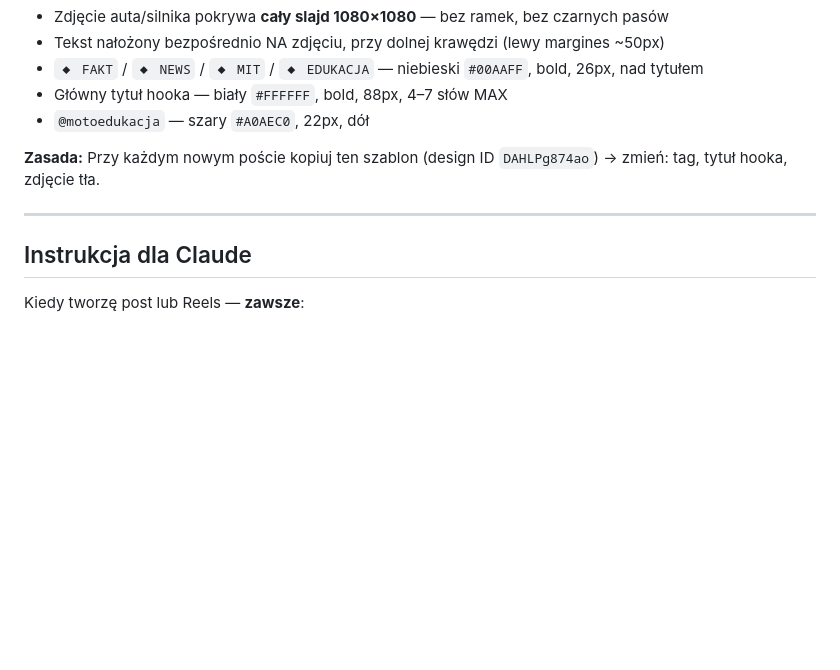
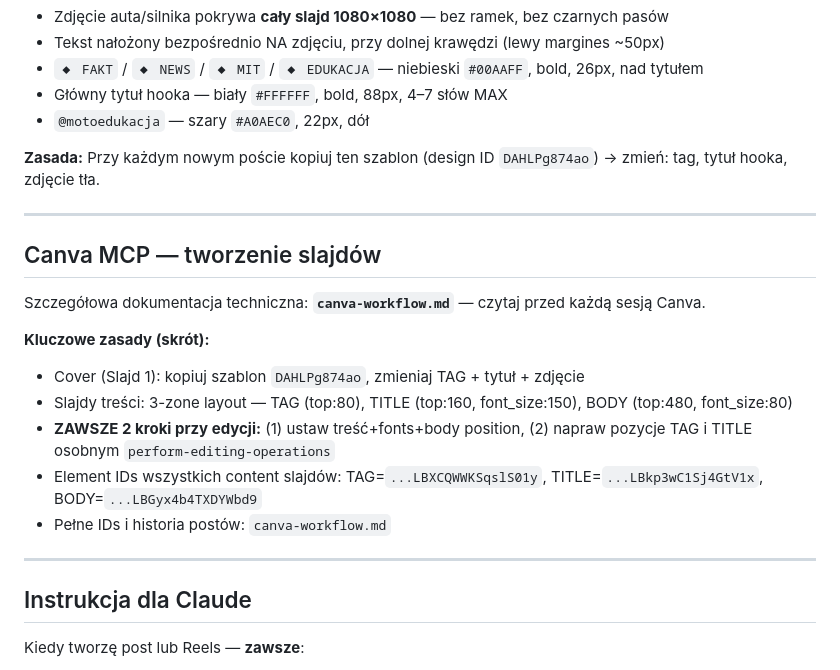
Before and after one commit to fordfiesta2014/kupauto, a Markdown page: CLAUDE.md, the part around the change. GitHub-like rendering; blank space fills up the shorter version.

```diff
--- a/CLAUDE.md
+++ b/CLAUDE.md
@@ -93,6 +93,19 @@ Każdy post zaczyna się od **tego samego szablonu wizualnego**, tylko tekst si
 
 ---
 
+## Canva MCP — tworzenie slajdów
+
+Szczegółowa dokumentacja techniczna: **`canva-workflow.md`** — czytaj przed każdą sesją Canva.
+
+**Kluczowe zasady (skrót):**
+- Cover (Slajd 1): kopiuj szablon `DAHLPg874ao`, zmieniaj TAG + tytuł + zdjęcie
+- Slajdy treści: 3-zone layout — TAG (top:80), TITLE (top:160, font_size:150), BODY (top:480, font_size:80)
+- **ZAWSZE 2 kroki przy edycji:** (1) ustaw treść+fonts+body position, (2) napraw pozycje TAG i TITLE osobnym `perform-editing-operations`
+- Element IDs wszystkich content slajdów: TAG=`...LBXCQWWKSqslS01y`, TITLE=`...LBkp3wC1Sj4GtV1x`, BODY=`...LBGyx4b4TXDYWbd9`
+- Pełne IDs i historia postów: `canva-workflow.md`
+
+---
+
 ## Instrukcja dla Claude
 Kiedy tworzę post lub Reels — **zawsze**:
 1. Podaj gotowy tekst każdego slajdu z osobna (Slajd 1, Slajd 2…)
```
Also changed, not shown: canva-workflow.md (added, +245 -0 lines).
